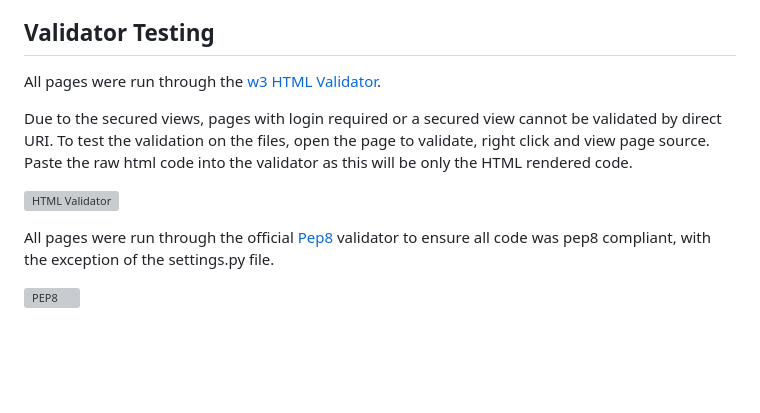
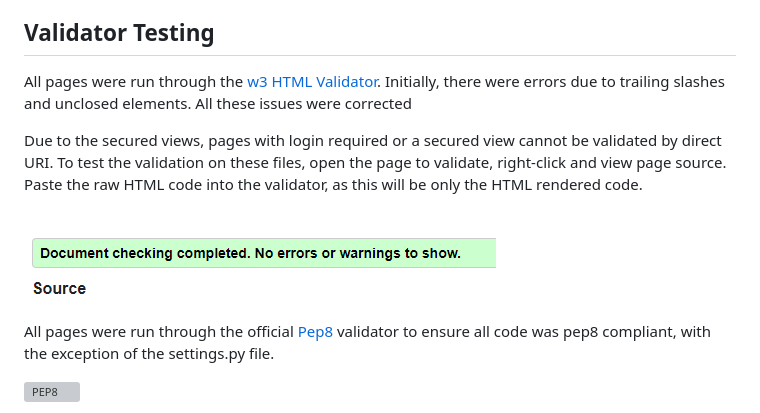
Before and after one commit to Cosmin1907/Project4-Restaurant-On-The-Sea, a Markdown page: TESTING.md, the part around the change printed below. GitHub-like rendering; pictures changed too: docs/testing_img/html_validator.PNG (added); blank space fills up the shorter version; grey boxes are pictures that could not be loaded.

```diff
--- a/TESTING.md
+++ b/TESTING.md
@@ -208,10 +208,11 @@ Testing was focused to ensure the following criteria were met:
 ## Validator Testing
 
 All pages were run through the [w3 HTML Validator](https://validator.w3.org/).
+Initially, there were errors due to trailing slashes and unclosed elements. All these issues were corrected
 
-Due to the secured views, pages with login required or a secured view cannot be validated by direct URI. To test the validation on the files, open the page to validate, right click and view page source. Paste the raw html code into the validator as this will be only the HTML rendered code.
+Due to the secured views, pages with login required or a secured view cannot be validated by direct URI. To test the validation on these files, open the page to validate, right-click and view page source. Paste the raw HTML code into the validator, as this will be only the HTML rendered code.
 
-![HTML Validator]()
+![HTML Validator](docs/testing_img/html_validator.PNG)
 
 All pages were run through the official [Pep8](http://pep8online.com/) validator to ensure all code was pep8 compliant, with the exception of the settings.py file.
 
```
Also changed, not shown: other parts of TESTING.md (+1 -1 lines), 11 other files.
